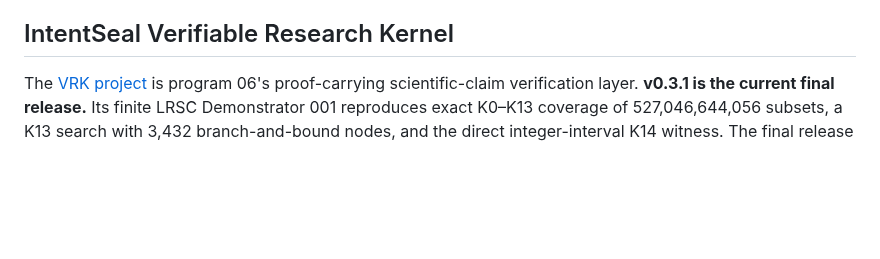
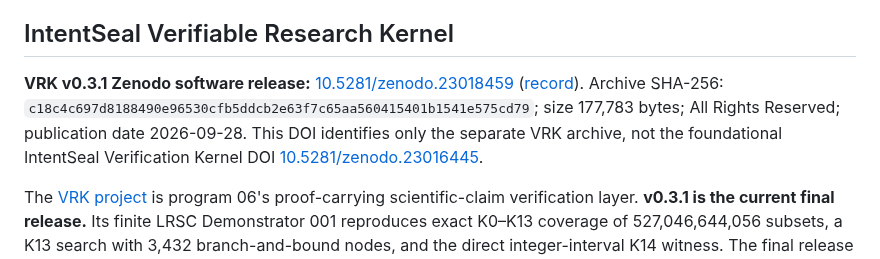
Before and after one commit to reggaesharkk/Reggae-shark-universe-, a Markdown page: README.md, the part around the change. Rendered like a GitHub page; blank space fills up the shorter version.

Commit message:
Record VRK v0.3.1 Zenodo release

```diff
--- a/README.md
+++ b/README.md
@@ -137,6 +137,8 @@ The prototype explores deterministic mediation of privileged tool calls using po
 
 ## IntentSeal Verifiable Research Kernel
 
+**VRK v0.3.1 Zenodo software release:** [10.5281/zenodo.23018459](https://doi.org/10.5281/zenodo.23018459) ([record](https://zenodo.org/records/23018459)). Archive SHA-256: `c18c4c697d8188490e96530cfb5ddcb2e63f7c65aa560415401b1541e575cd79`; size 177,783 bytes; All Rights Reserved; publication date 2026-09-28. This DOI identifies only the separate VRK archive, not the foundational IntentSeal Verification Kernel DOI [10.5281/zenodo.23016445](https://doi.org/10.5281/zenodo.23016445).
+
 The [VRK project](verifiable-research-kernel/README.md) is program 06's proof-carrying scientific-claim verification layer. **v0.3.1 is the current final release.** Its finite LRSC Demonstrator 001 reproduces exact K0–K13 coverage of 527,046,644,056 subsets, a K13 search with 3,432 branch-and-bound nodes, and the direct integer-interval K14 witness. The final release passes 30/30 tests and rejects 33/33 adversarial claim/evidence/release/trust/authority mutations. Its deterministic certificate digest is `09209816a034020076e0f66e1b8924b6dd1567c95f7159070f58ce62ac597a8f`, anchored to the public verifier-source trust root at IntentSeal commit `e3b43046346c91faf2333d18d50c87012c8b162a`.
 
 Demonstrator 002 checks the frozen finite-N11 K36 crossing certificate package and returns PASS while deliberately retaining VRK status `EVIDENCE_BOUND`, because v0.3.1 does not itself regenerate all 120 Arb enclosures. Evidence certification and IntentSeal publication authority remain separate checks. No continuum Navier–Stokes or universal compression claim follows.
```
